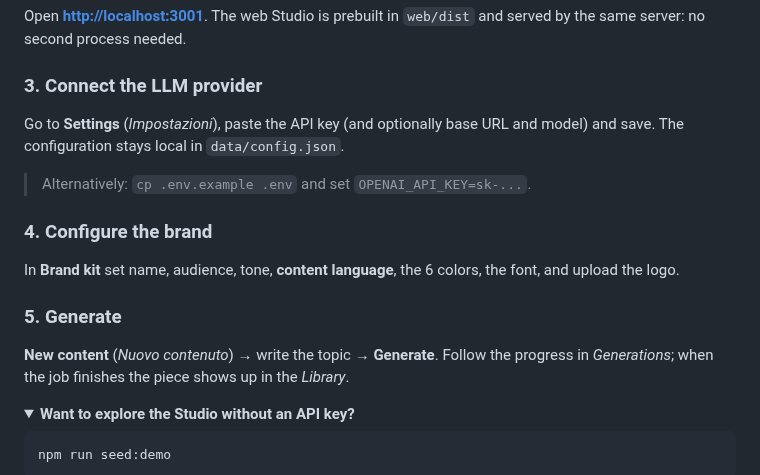
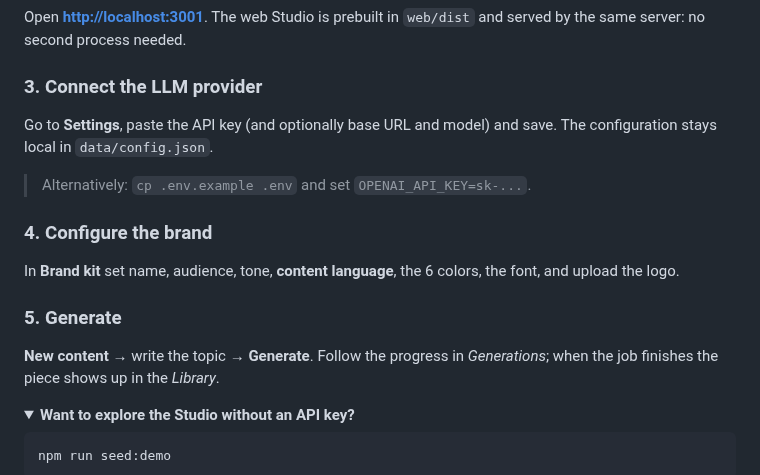
Before and after one commit to CesareIsHere/instapilot, a Markdown page: README.md, the part around one of its changes. GitHub-like rendering; folded sections open.

```diff
--- a/README.md
+++ b/README.md
@@ -175,7 +173,7 @@ and served by the same server: no second process needed.
 
 ### 3. Connect the LLM provider
 
-Go to **Settings** (*Impostazioni*), paste the API key (and optionally base URL and model) and save.
+Go to **Settings**, paste the API key (and optionally base URL and model) and save.
 The configuration stays local in `data/config.json`.
 
 > Alternatively: `cp .env.example .env` and set `OPENAI_API_KEY=sk-...`.
@@ -186,7 +184,7 @@ In **Brand kit** set name, audience, tone, **content language**, the 6 colors, t
 
 ### 5. Generate
 
-**New content** (*Nuovo contenuto*) → write the topic → **Generate**. Follow the progress in
+**New content** → write the topic → **Generate**. Follow the progress in
 *Generations*; when the job finishes the piece shows up in the *Library*.
 
 <details>
```
Also changed, not shown: other parts of README.md (+0 -2 lines), docs/assets/screenshots/brand.png, docs/assets/screenshots/carousel-demo.png, docs/assets/screenshots/content.png, docs/assets/screenshots/first-run.png, docs/assets/screenshots/library.png, docs/assets/screenshots/new.png.
